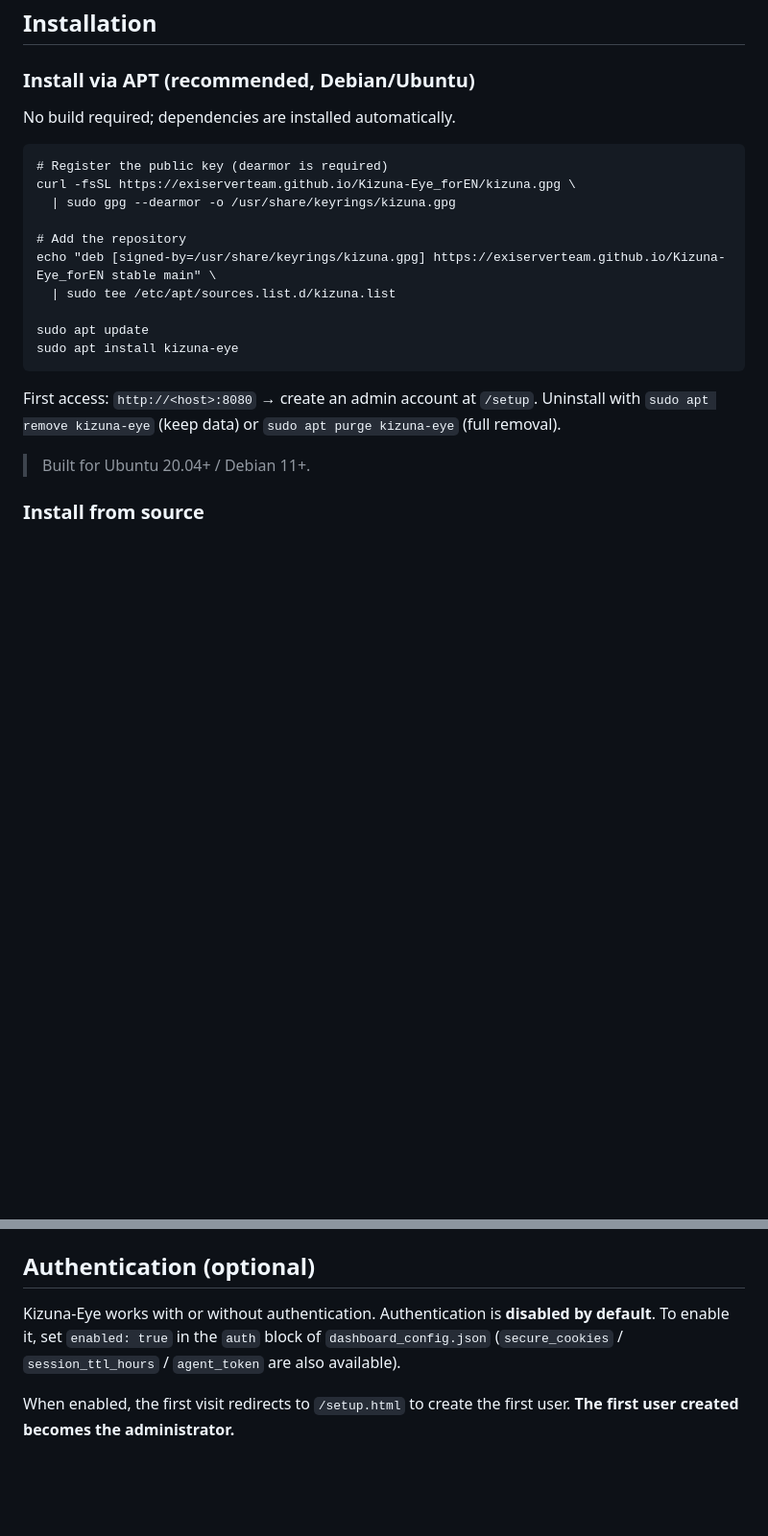
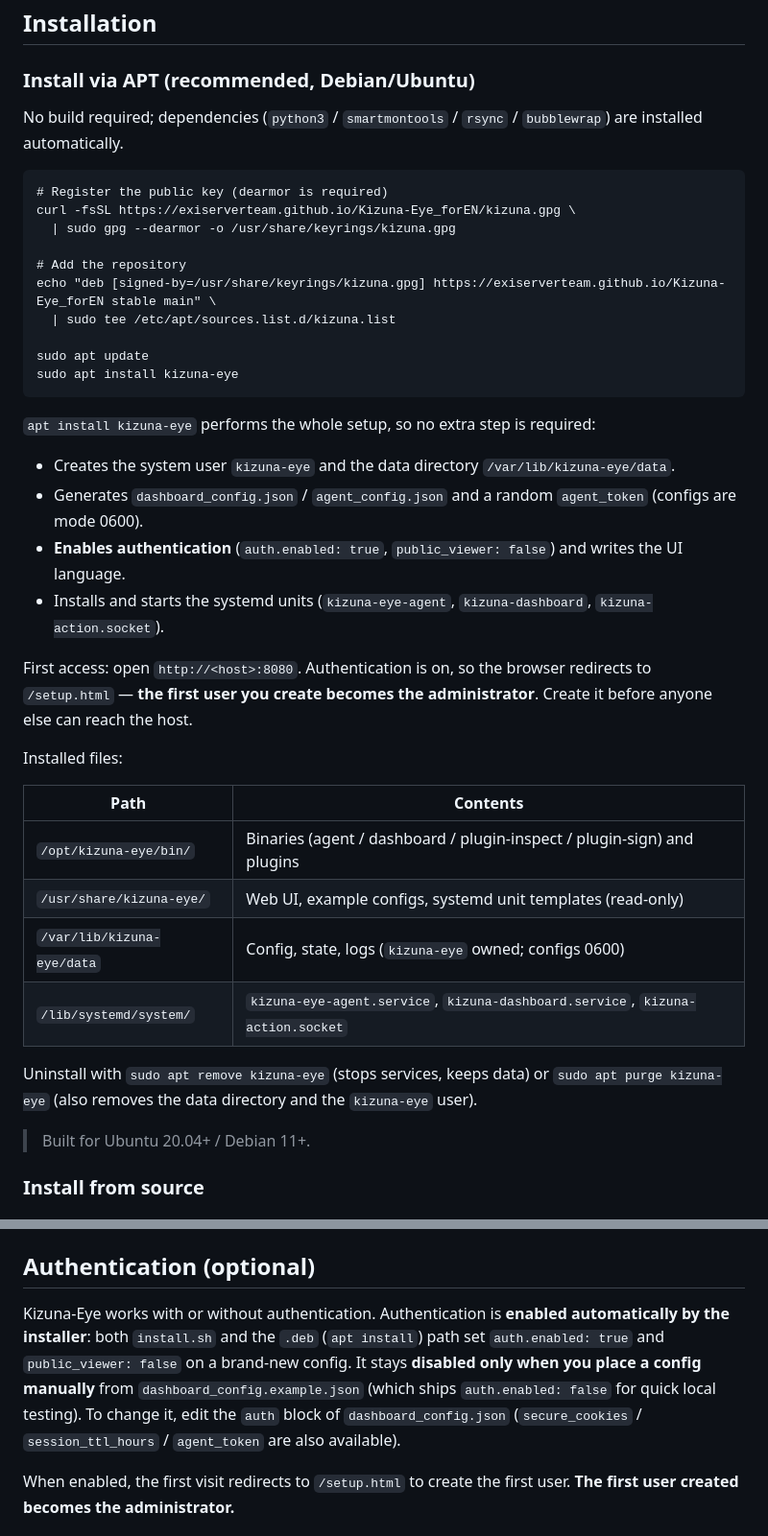
Before and after one commit to ExiServerTeam/Kizuna-Eye_forEN, a Markdown page: README.md, 2 parts joined by grey strips. Shown at 96% size. GitHub-like rendering; blank space fills up the shorter version.

```diff
--- a/README.md
+++ b/README.md
@@ -87,7 +87,7 @@ Steps: (1) rebuild the host with `./build.sh`; (2) rebuild each plugin from its
 
 ### Install via APT (recommended, Debian/Ubuntu)
 
-No build required; dependencies are installed automatically.
+No build required; dependencies (`python3` / `smartmontools` / `rsync` / `bubblewrap`) are installed automatically.
 
     # Register the public key (dearmor is required)
     curl -fsSL https://exiserverteam.github.io/Kizuna-Eye_forEN/kizuna.gpg \
@@ -100,8 +100,25 @@ No build required; dependencies are installed automatically.
     sudo apt update
     sudo apt install kizuna-eye
 
-First access: `http://<host>:8080` → create an admin account at `/setup`.
-Uninstall with `sudo apt remove kizuna-eye` (keep data) or `sudo apt purge kizuna-eye` (full removal).
+`apt install kizuna-eye` performs the whole setup, so no extra step is required:
+
+- Creates the system user `kizuna-eye` and the data directory `/var/lib/kizuna-eye/data`.
+- Generates `dashboard_config.json` / `agent_config.json` and a random `agent_token` (configs are mode 0600).
+- **Enables authentication** (`auth.enabled: true`, `public_viewer: false`) and writes the UI language.
+- Installs and starts the systemd units (`kizuna-eye-agent`, `kizuna-dashboard`, `kizuna-action.socket`).
+
+First access: open `http://<host>:8080`. Authentication is on, so the browser redirects to `/setup.html` — **the first user you create becomes the administrator**. Create it before anyone else can reach the host.
+
+Installed files:
+
+| Path | Contents |
+|---|---|
+| `/opt/kizuna-eye/bin/` | Binaries (agent / dashboard / plugin-inspect / plugin-sign) and plugins |
+| `/usr/share/kizuna-eye/` | Web UI, example configs, systemd unit templates (read-only) |
+| `/var/lib/kizuna-eye/data` | Config, state, logs (`kizuna-eye` owned; configs 0600) |
+| `/lib/systemd/system/` | `kizuna-eye-agent.service`, `kizuna-dashboard.service`, `kizuna-action.socket` |
+
+Uninstall with `sudo apt remove kizuna-eye` (stops services, keeps data) or `sudo apt purge kizuna-eye` (also removes the data directory and the `kizuna-eye` user).
 
 > Built for Ubuntu 20.04+ / Debian 11+.
 
@@ -217,7 +234,7 @@ Open `http://<server-ip>:8080` in your browser.
 
 ## Authentication (optional)
 
-Kizuna-Eye works with or without authentication. Authentication is **disabled by default**. To enable it, set `enabled: true` in the `auth` block of `dashboard_config.json` (`secure_cookies` / `session_ttl_hours` / `agent_token` are also available).
+Kizuna-Eye works with or without authentication. Authentication is **enabled automatically by the installer**: both `install.sh` and the `.deb` (`apt install`) path set `auth.enabled: true` and `public_viewer: false` on a brand-new config. It stays **disabled only when you place a config manually** from `dashboard_config.example.json` (which ships `auth.enabled: false` for quick local testing). To change it, edit the `auth` block of `dashboard_config.json` (`secure_cookies` / `session_ttl_hours` / `agent_token` are also available).
 
 When enabled, the first visit redirects to `/setup.html` to create the first user. **The first user created becomes the administrator.**
 
```
Also changed, not shown: README.ja.md (+20 -3 lines).
